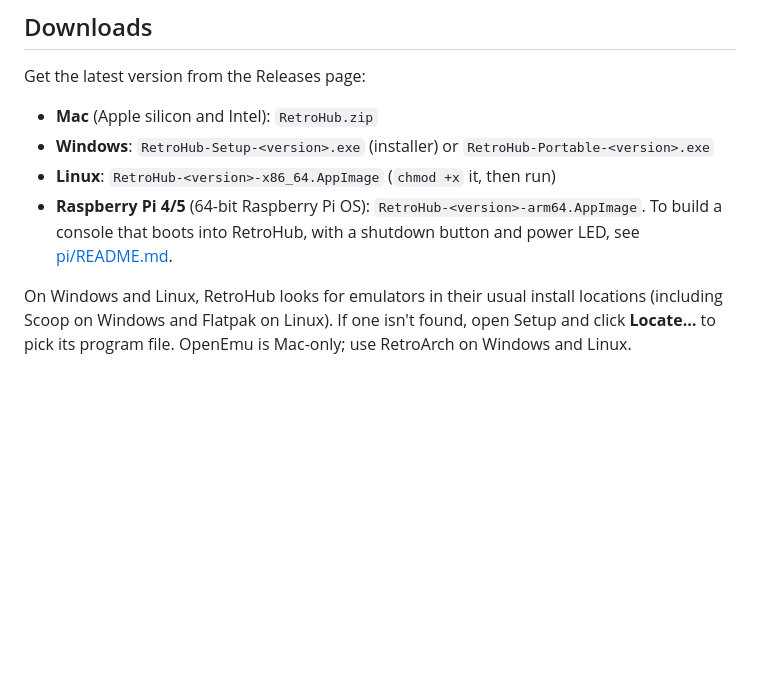
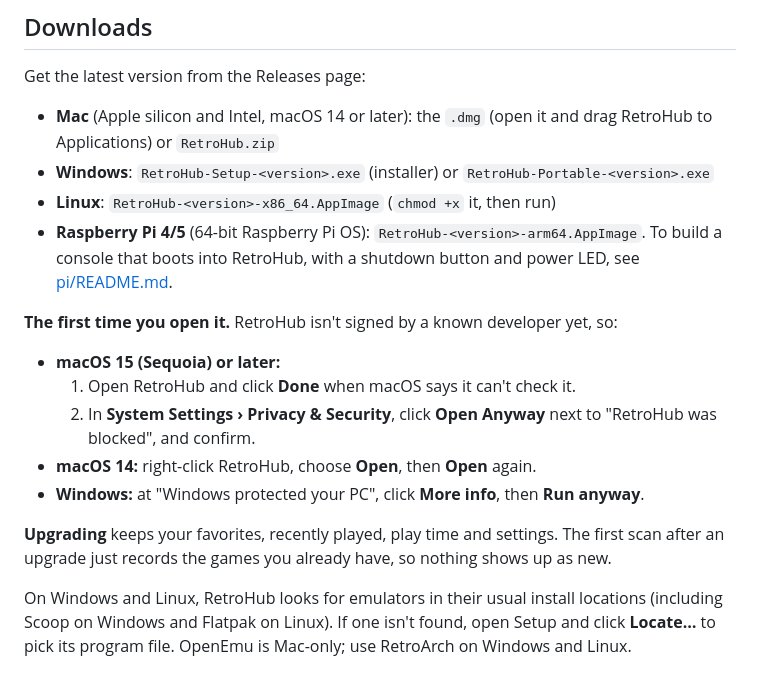
Before and after one commit to jbutler0831/RetroHub, a Markdown page: README.md, the part around one of its changes. Rendered like a GitHub page; blank space fills up the shorter version.

```diff
--- a/README.md
+++ b/README.md
@@ -68,11 +68,22 @@ The Mac app and the Windows/Linux/Raspberry Pi app work the same way.
 
 Get the latest version from the Releases page:
 
-- **Mac** (Apple silicon and Intel): `RetroHub.zip`
+- **Mac** (Apple silicon and Intel, macOS 14 or later): the `.dmg` (open it and drag RetroHub to Applications) or
+  `RetroHub.zip`
 - **Windows**: `RetroHub-Setup-<version>.exe` (installer) or `RetroHub-Portable-<version>.exe`
 - **Linux**: `RetroHub-<version>-x86_64.AppImage` (`chmod +x` it, then run)
 - **Raspberry Pi 4/5** (64-bit Raspberry Pi OS): `RetroHub-<version>-arm64.AppImage`. To build a console that
   boots into RetroHub, with a shutdown button and power LED, see [pi/README.md](pi/README.md).
+
+**The first time you open it.** RetroHub isn't signed by a known developer yet, so:
+- **macOS 15 (Sequoia) or later:**
+  1. Open RetroHub and click **Done** when macOS says it can't check it.
+  2. In **System Settings › Privacy & Security**, click **Open Anyway** next to "RetroHub was blocked", and confirm.
+- **macOS 14:** right-click RetroHub, choose **Open**, then **Open** again.
+- **Windows:** at "Windows protected your PC", click **More info**, then **Run anyway**.
+
+**Upgrading** keeps your favorites, recently played, play time and settings. The first scan after an upgrade just records
+the games you already have, so nothing shows up as new.
 
 On Windows and Linux, RetroHub looks for emulators in their usual install
 locations (including Scoop on Windows and Flatpak on Linux). If one isn't found,
```
Also changed, not shown: other parts of README.md (+26 -1 lines).
